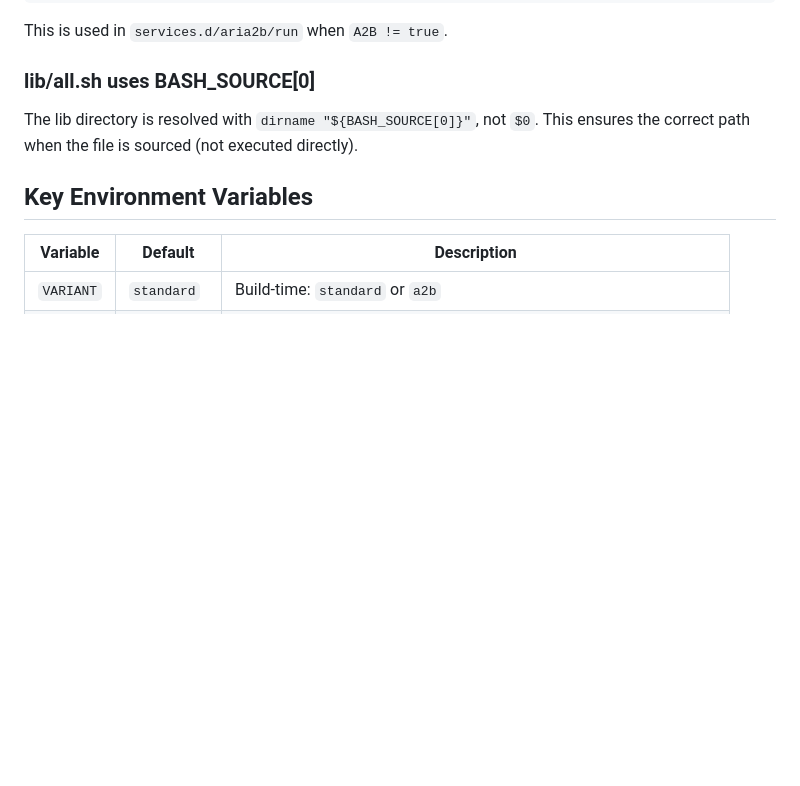
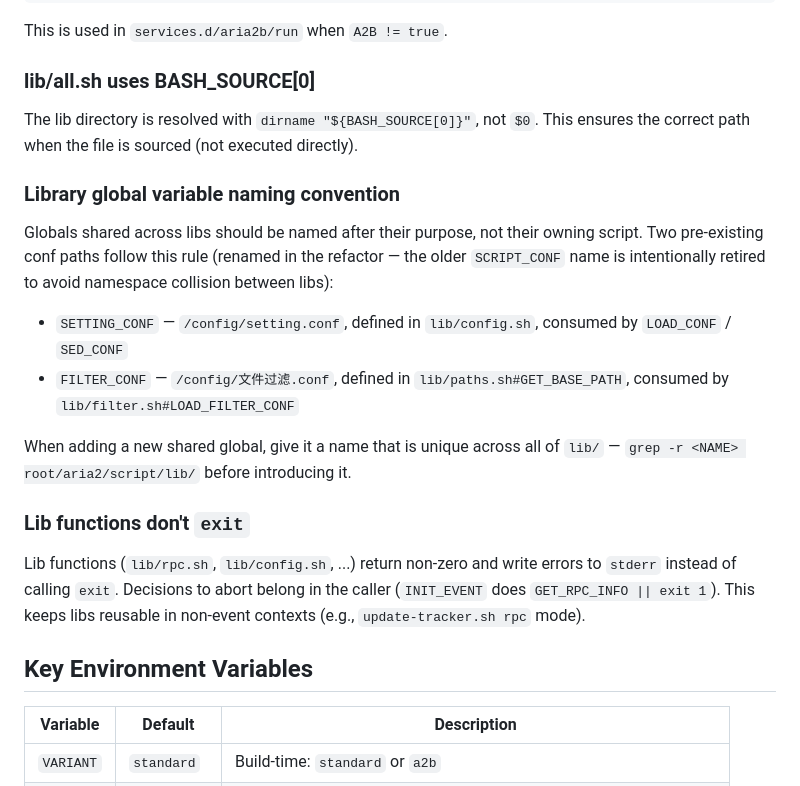
Before and after one commit to SuperNG6/docker-aria2, a Markdown page: CLAUDE.md, the part around the change. GitHub-like rendering; blank space fills up the shorter version.

Commit message:
文档：补充 lib 全局变量命名约定与错误处理契约
- 显式记录 SETTING_CONF / FILTER_CONF 各自归属与消费者，并说明 SCRIPT_CONF
  旧名因命名碰撞已废止
- 说明 lib 层不调 exit、统一用 return + stderr 的契约，呼应 INIT_EVENT 与
  update-tracker.sh rpc 模式的复用场景

Co-Authored-By: Claude Opus 4.7 <noreply@anthropic.com>

```diff
--- a/CLAUDE.md
+++ b/CLAUDE.md
@@ -95,6 +95,16 @@ This is used in `services.d/aria2b/run` when `A2B != true`.
 ### lib/all.sh uses BASH_SOURCE[0]
 The lib directory is resolved with `dirname "${BASH_SOURCE[0]}"`, not `$0`. This ensures the correct path when the file is sourced (not executed directly).
 
+### Library global variable naming convention
+Globals shared across libs should be named after their purpose, not their owning script. Two pre-existing conf paths follow this rule (renamed in the refactor — the older `SCRIPT_CONF` name is intentionally retired to avoid namespace collision between libs):
+- `SETTING_CONF` — `/config/setting.conf`, defined in `lib/config.sh`, consumed by `LOAD_CONF` / `SED_CONF`
+- `FILTER_CONF` — `/config/文件过滤.conf`, defined in `lib/paths.sh#GET_BASE_PATH`, consumed by `lib/filter.sh#LOAD_FILTER_CONF`
+
+When adding a new shared global, give it a name that is unique across all of `lib/` — `grep -r <NAME> root/aria2/script/lib/` before introducing it.
+
+### Lib functions don't `exit`
+Lib functions (`lib/rpc.sh`, `lib/config.sh`, ...) return non-zero and write errors to `stderr` instead of calling `exit`. Decisions to abort belong in the caller (`INIT_EVENT` does `GET_RPC_INFO || exit 1`). This keeps libs reusable in non-event contexts (e.g., `update-tracker.sh rpc` mode).
+
 ## Key Environment Variables
 
 | Variable | Default | Description |
```
